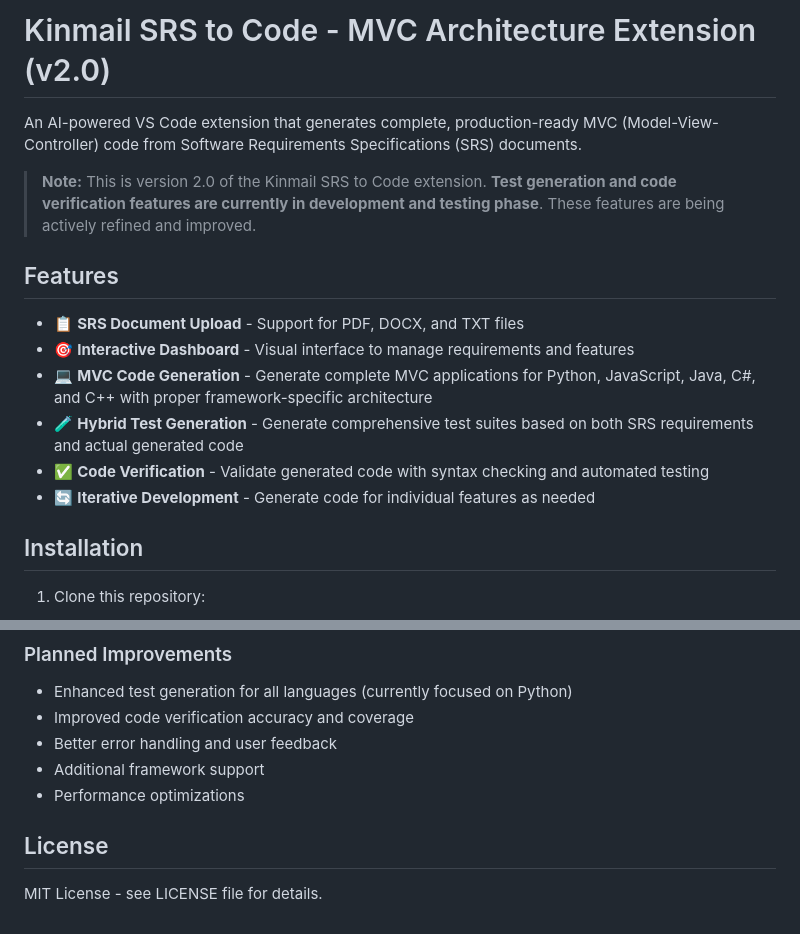
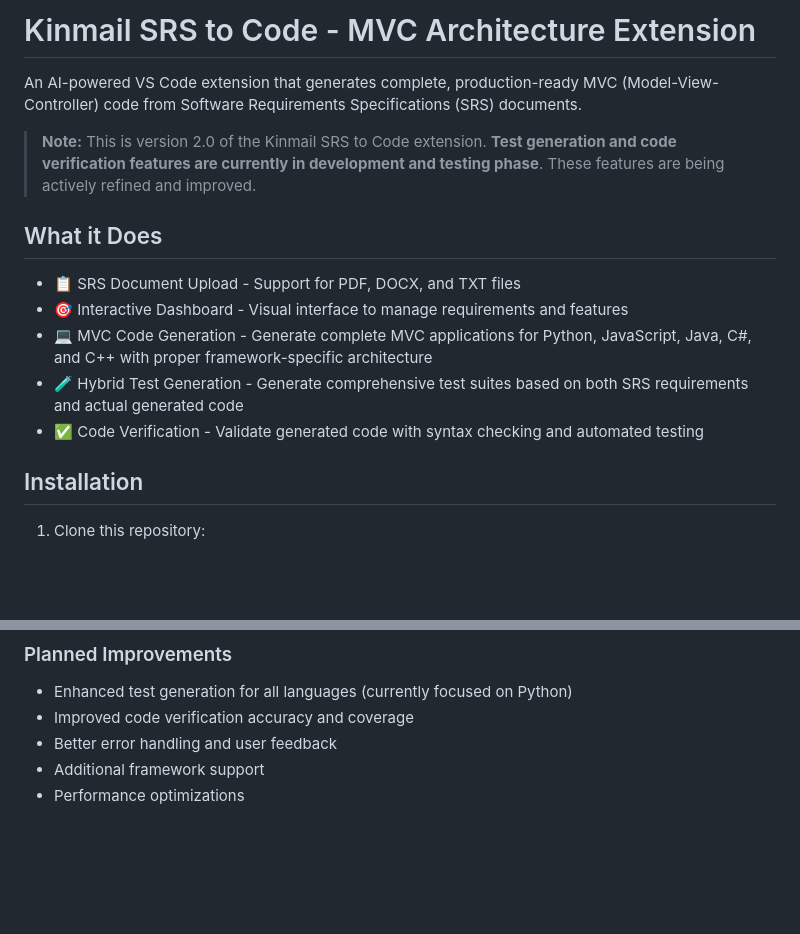
Before and after one commit to Wasay-Dev100/SRStoCode, a Markdown page: README.md, 2 parts joined by grey strips. GitHub-like rendering; blank space fills up the shorter version.

```diff
--- a/README.md
+++ b/README.md
@@ -1,17 +1,17 @@
-# Kinmail SRS to Code - MVC Architecture Extension (v2.0)
+# Kinmail SRS to Code - MVC Architecture Extension
 
 An AI-powered VS Code extension that generates complete, production-ready MVC (Model-View-Controller) code from Software Requirements Specifications (SRS) documents.
 
 > **Note:** This is version 2.0 of the Kinmail SRS to Code extension. **Test generation and code verification features are currently in development and testing phase**. These features are being actively refined and improved.
 
-## Features
+## What it Does
 
-- 📋 **SRS Document Upload** - Support for PDF, DOCX, and TXT files
-- 🎯 **Interactive Dashboard** - Visual interface to manage requirements and features
-- 💻 **MVC Code Generation** - Generate complete MVC applications for Python, JavaScript, Java, C#, and C++ with proper framework-specific architecture
-- 🧪 **Hybrid Test Generation** - Generate comprehensive test suites based on both SRS requirements and actual generated code
-- ✅ **Code Verification** - Validate generated code with syntax checking and automated testing
-- 🔄 **Iterative Development** - Generate code for individual features as needed
+- 📋 SRS Document Upload - Support for PDF, DOCX, and TXT files
+- 🎯 Interactive Dashboard - Visual interface to manage requirements and features
+- 💻 MVC Code Generation - Generate complete MVC applications for Python, JavaScript, Java, C#, and C++ with proper framework-specific architecture
+- 🧪 Hybrid Test Generation - Generate comprehensive test suites based on both SRS requirements and actual generated code
+- ✅ Code Verification - Validate generated code with syntax checking and automated testing
+
 
 ## Installation
 
@@ -225,7 +225,3 @@ This extension uses JavaScript (not TypeScript), so no compilation is needed. Si
 - Better error handling and user feedback
 - Additional framework support
 - Performance optimizations
-
-## License
-
-MIT License - see LICENSE file for details.
```
